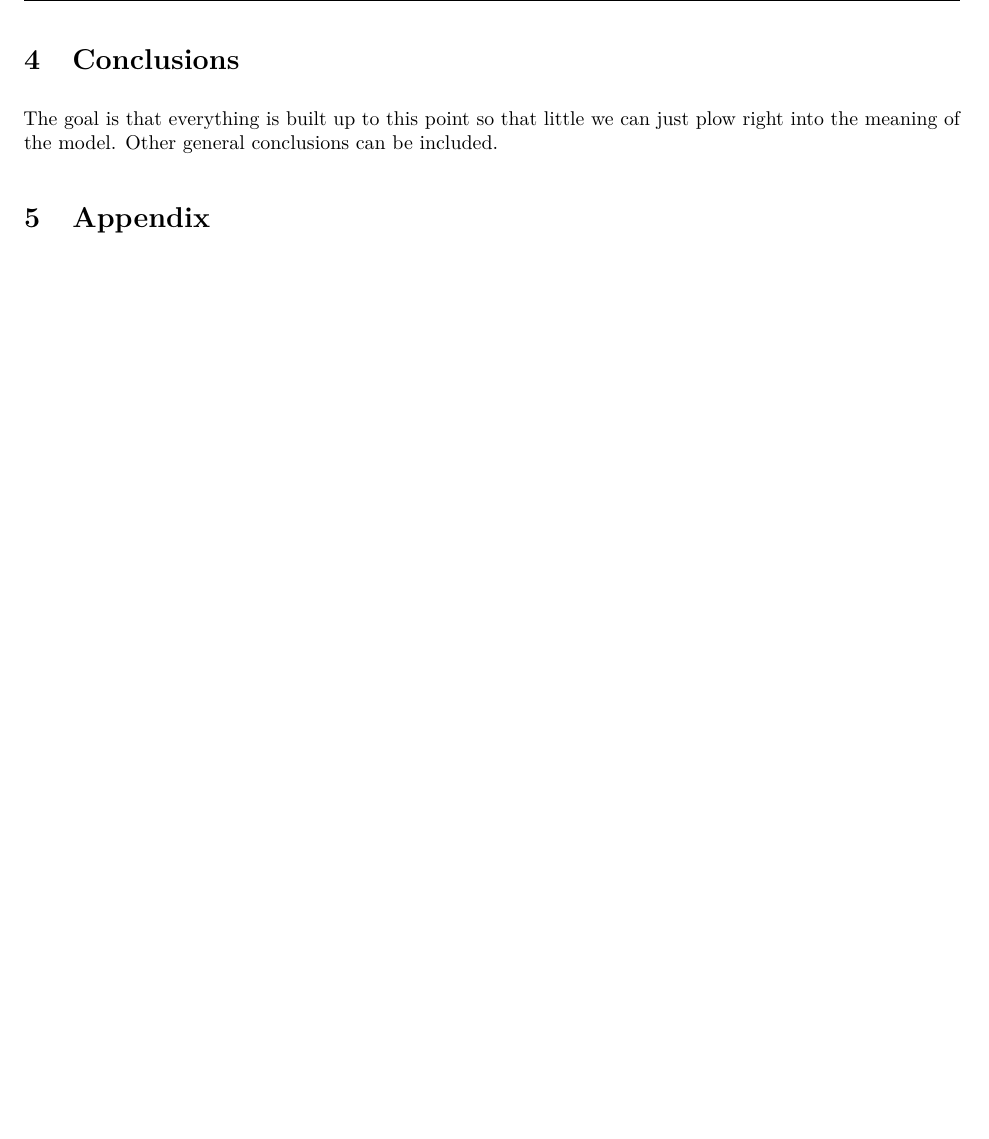
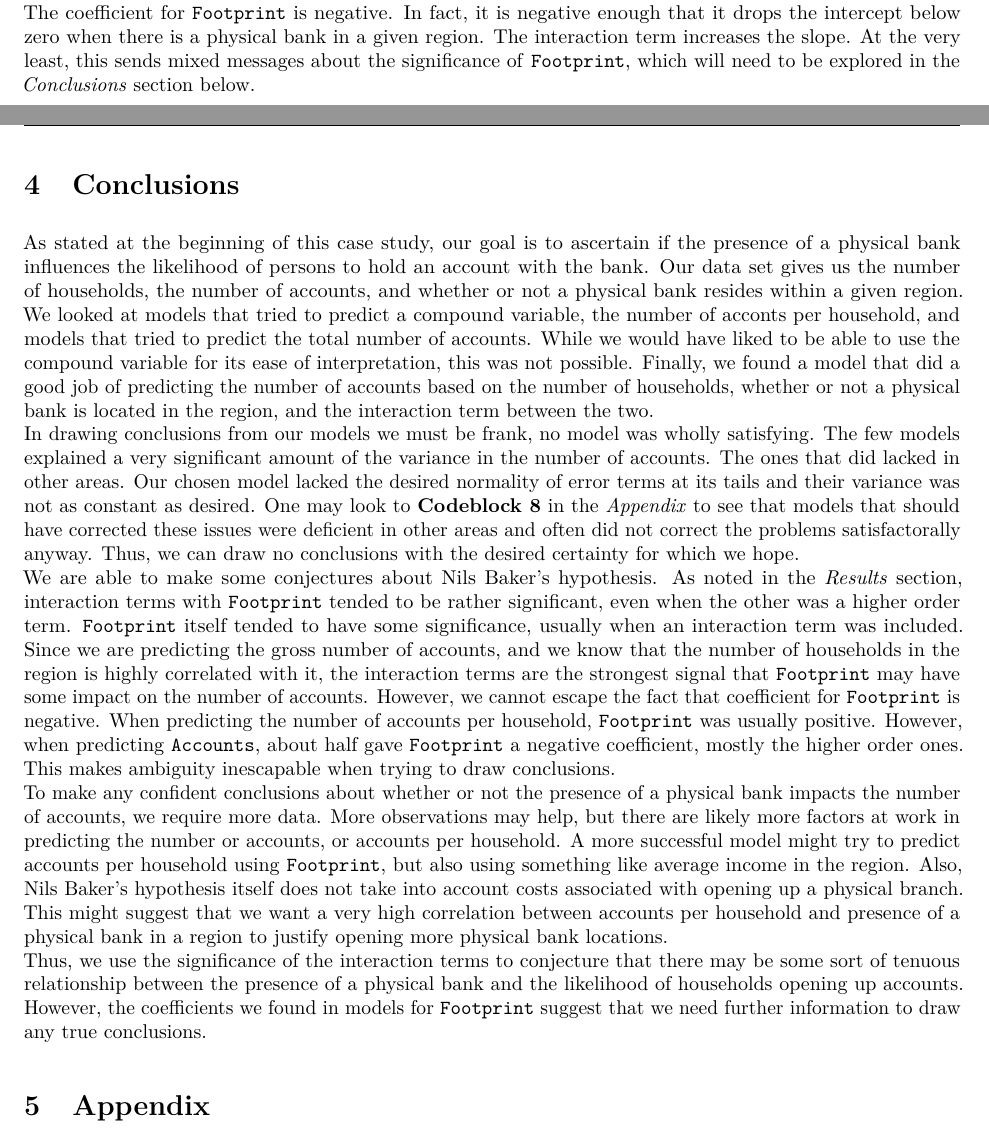
Before and after one commit to cpkaur/msan601casestudies, an R Markdown document (nilsbakercasestudy.Rmd): part of page 9 of 22 before the commit and two parts of pages 8 and 9 of 23 after it, the two joined at a grey line, cut at the place of the change, the shorter picture padded with empty space. The pictures show the output file nilsbakercasestudy.pdf that the author committed with the source.

Commit message:
Write conclusion

```diff
--- a/nilsbakercasestudy.Rmd
+++ b/nilsbakercasestudy.Rmd
@@ -205,9 +205,14 @@ qchisq(.95, 1)
 
 ### Significance of Footprint
 The p-value of `Footprint` is relatively low at 0.063 (see `lm_9` in __Codeblock 8__ of the _Appendix_ for the full summary of the model). While not below the standard $\alpha = 0.05$, it is very close and the interaction term with `Footprint` is extremely significant with a p-value of 1.48e-12. The other models that we tried tended to show this pattern as well (see __Codeblock 8__ in the _Appendix_ for the full summary of each model). That is, `Footprint` is not insignificant, but its real value is in its interaction terms. This plays a key role in determinig if having a physical branch motivates people to open checking accounts with the bank.
+The coefficient for `Footprint` is negative. In fact, it is negative enough that it drops the intercept below zero when there is a physical bank in a given region. The interaction term increases the slope. At the very least, this sends mixed messages about the significance of `Footprint`, which will need to be explored in the _Conclusions_ section below.
 
 # Conclusions
-The goal is that everything is built up to this point so that little we can just plow right into the meaning of the model. Other general conclusions can be included.
+As stated at the beginning of this case study, our goal is to ascertain if the presence of a physical bank influences the likelihood of persons to hold an account with the bank. Our data set gives us the number of households, the number of accounts, and whether or not a physical bank resides within a given region. We looked at models that tried to predict a compound variable, the number of acconts per household, and models that tried to predict the total number of accounts. While we would have liked to be able to use the compound variable for its ease of interpretation, this was not possible. Finally, we found a model that did a good job of predicting the number of accounts based on the number of households, whether or not a physical bank is located in the region, and the interaction term between the two.
+In drawing conclusions from our models we must be frank, no model was wholly satisfying. The few models explained a very significant amount of the variance in the number of accounts. The ones that did lacked in other areas. Our chosen model lacked the desired normality of error terms at its tails and their variance was not as constant as desired. One may look to __Codeblock 8__ in the _Appendix_ to see that models that should have corrected these issues were deficient in other areas and often did not correct the problems satisfactorally anyway. Thus, we can draw no conclusions with the desired certainty for which we hope.
+We are able to make some conjectures about Nils Baker's hypothesis. As noted in the _Results_ section, interaction terms with `Footprint` tended to be rather significant, even when the other was a higher order term. `Footprint` itself tended to have some significance, usually when an interaction term was included. Since we are predicting the gross number of accounts, and we know that the number of households in the region is highly correlated with it, the interaction terms are the strongest signal that `Footprint` may have some impact on the number of accounts. However, we cannot escape the fact that coefficient for `Footprint` is negative. When predicting the number of accounts per household, `Footprint` was usually positive. However, when predicting `Accounts`, about half gave `Footprint` a negative coefficient, mostly the higher order ones. This makes ambiguity inescapable when trying to draw conclusions.
+To make any confident conclusions about whether or not the presence of a physical bank impacts the number of accounts, we require more data. More observations may help, but there are likely more factors at work in predicting the number or accounts, or accounts per household. A more successful model might try to predict accounts per household using `Footprint`, but also using something like average income in the region. Also, Nils Baker's hypothesis itself does not take into account costs associated with opening up a physical branch. This might suggest that we want a very high correlation between accounts per household and presence of a physical bank in a region to justify opening more physical bank locations.
+Thus, we use the significance of the interaction terms to conjecture that there may be some sort of tenuous relationship between the presence of a physical bank and the likelihood of households opening up accounts. However, the coefficients we found in models for `Footprint` suggest that we need further information to draw any true conclusions.
 
 # Appendix
 ## Additional Codeblocks
```
Also changed, not shown: nilsbakercasestudy.pdf.
